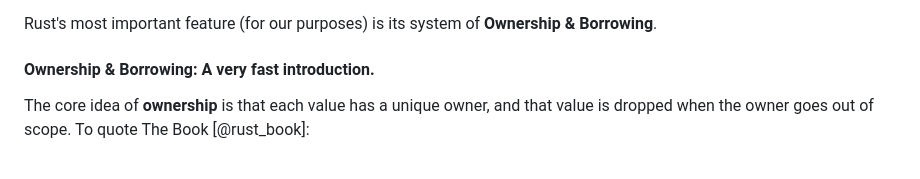
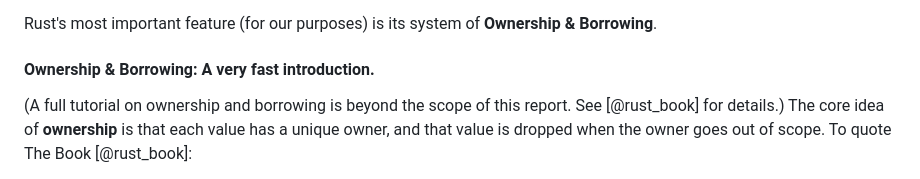
Before and after one commit to aDotInTheVoid/boxcars, a Markdown page: docs/interim_report.md, the part around the change printed below. GitHub-like rendering.

```diff
--- a/docs/interim_report.md
+++ b/docs/interim_report.md
@@ -20,6 +20,7 @@ Rust's most important feature (for our purposes) is its system of **Ownership &
 
 #### Ownership & Borrowing: A very fast introduction.
 
+(A full tutorial on ownership and borrowing is beyond the scope of this report. See [@rust_book] for details.)
 The core idea of **ownership** is that each value has a unique owner, and that value is dropped when the
 owner goes out of scope. To quote The Book [@rust_book]:
 
```
Also changed, not shown: other parts of docs/interim_report.md (+71 -7 lines).
